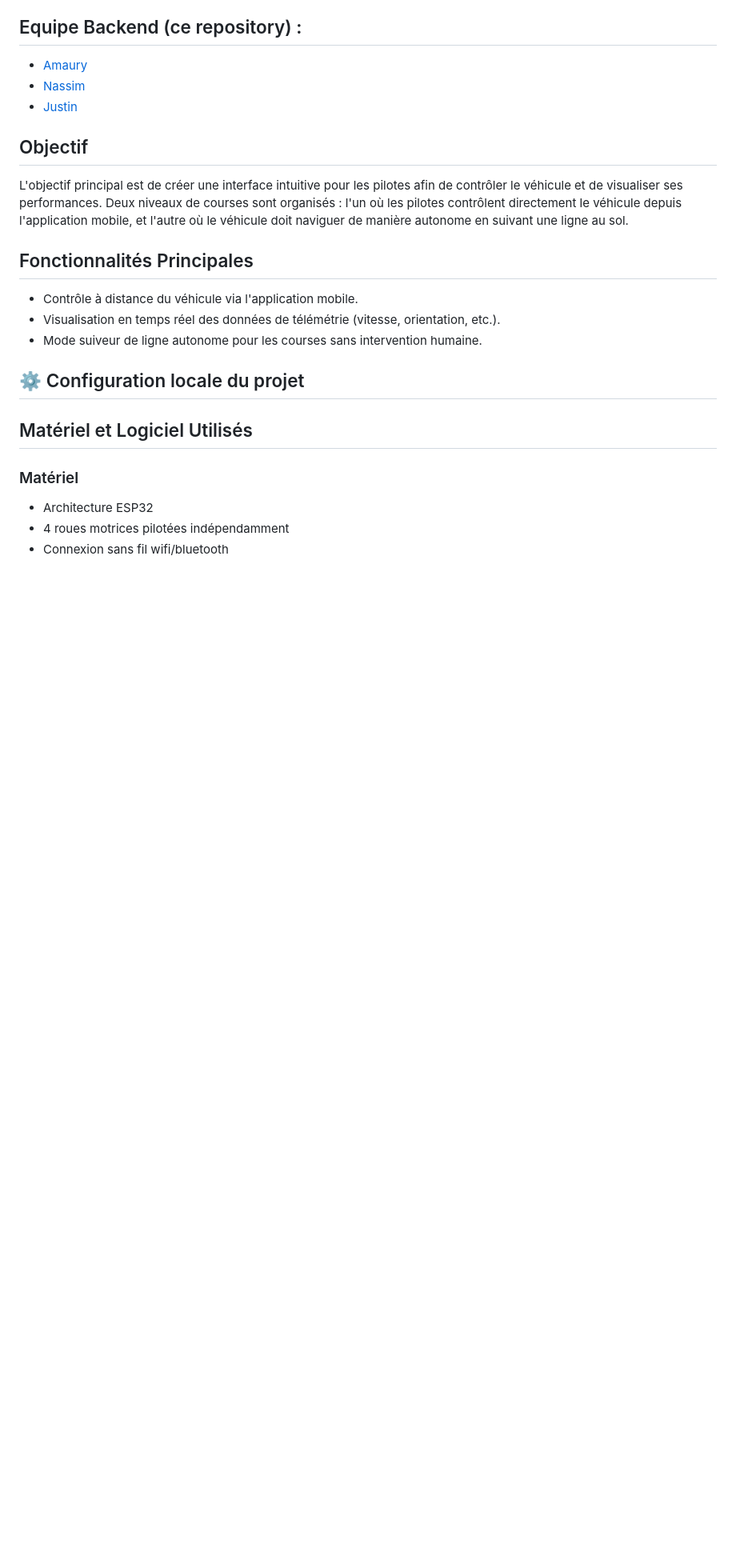
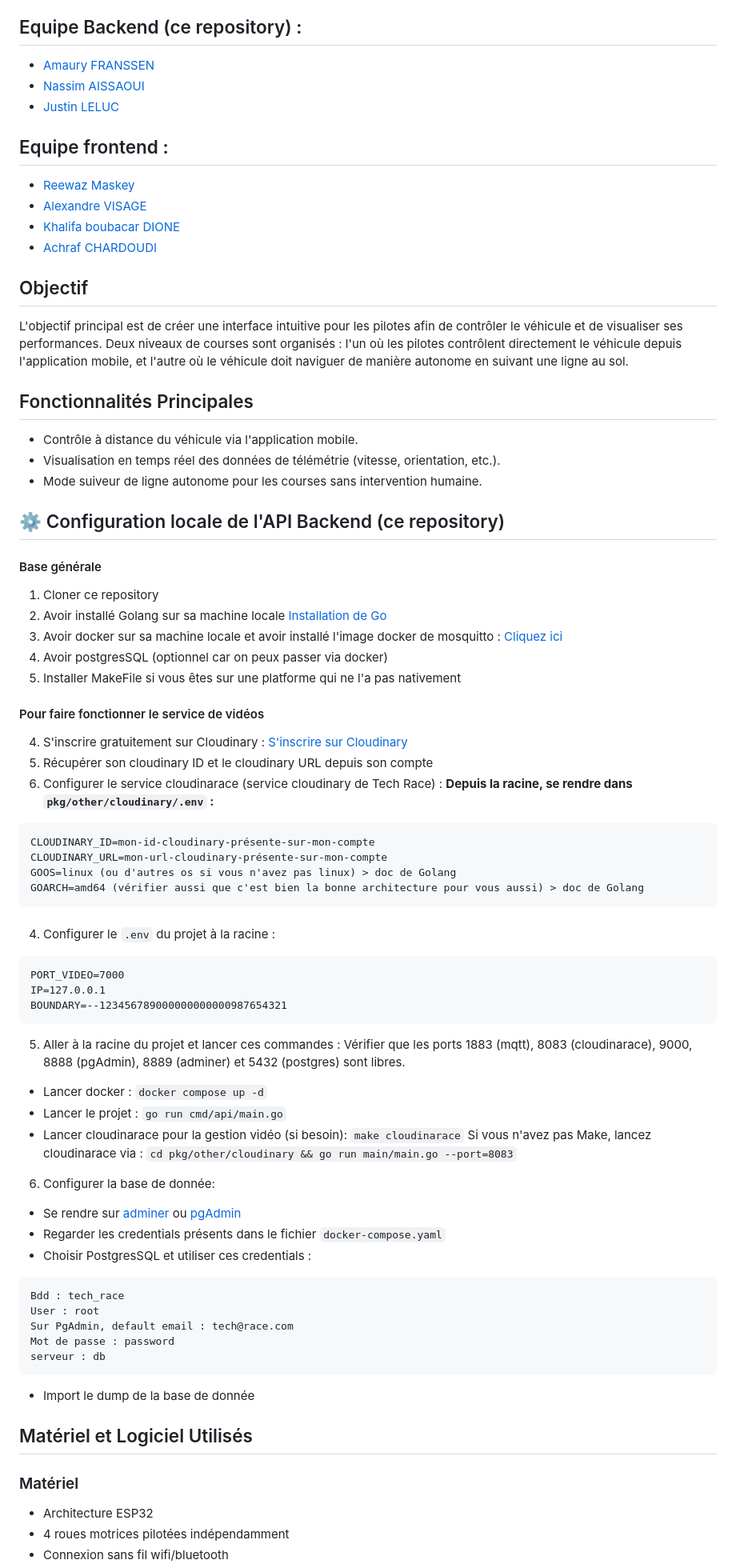
Before and after one commit to NasssDev/Tech-Race, a Markdown page: README.md, the part around one of its changes. Shown at 80% size. GitHub-like rendering; blank space fills up the shorter version.

````diff
--- a/README.md
+++ b/README.md
@@ -19,9 +19,16 @@ Ce projet se compose de plusieurs repositories toutes hébergés sur Github :
 
 ## Equipe Backend (ce repository) :
 
-- [Amaury](https://github.com/ExploryKod)
-- [Nassim](https://github.com/NasssDev)
-- [Justin](https://github.com/Jykiin)
+- [Amaury FRANSSEN](https://github.com/ExploryKod)
+- [Nassim AISSAOUI](https://github.com/NasssDev)
+- [Justin LELUC](https://github.com/Jykiin)
+
+## Equipe frontend :
+- [Reewaz Maskey](https://github.com/reewaz001)
+- [Alexandre VISAGE](https://github.com/Aleex470)
+- [Khalifa boubacar DIONE](https://github.com/khalifadione)
+- [Achraf CHARDOUDI](https://github.com/Achkey)
+
 
 ## Objectif
 
@@ -33,7 +40,56 @@ L'objectif principal est de créer une interface intuitive pour les pilotes afin
 - Visualisation en temps réel des données de télémétrie (vitesse, orientation, etc.).
 - Mode suiveur de ligne autonome pour les courses sans intervention humaine.
 
-## ⚙️ Configuration locale du projet
+## ⚙️ Configuration locale de l'API Backend (ce repository)
+
+#### Base générale
+1. Cloner ce repository
+2. Avoir installé Golang sur sa machine locale [Installation de Go](https://go.dev/doc/install)
+3. Avoir docker sur sa machine locale et avoir installé l'image docker de mosquitto : [Cliquez ici](https://github.com/ExploryKod/mosquitto-docker)
+4. Avoir postgresSQL (optionnel car on peux passer via docker)
+5. Installer MakeFile si vous êtes sur une platforme qui ne l'a pas nativement
+
+#### Pour faire fonctionner le service de vidéos
+4. S'inscrire gratuitement sur Cloudinary : [S'inscrire sur Cloudinary](https://cloudinary.com/)
+5. Récupérer son cloudinary ID et le cloudinary URL depuis son compte
+6. Configurer le service cloudinarace (service cloudinary de Tech Race) :
+**Depuis la racine, se rendre dans `pkg/other/cloudinary/.env` :**
+```
+CLOUDINARY_ID=mon-id-cloudinary-présente-sur-mon-compte
+CLOUDINARY_URL=mon-url-cloudinary-présente-sur-mon-compte
+GOOS=linux (ou d'autres os si vous n'avez pas linux) > doc de Golang
+GOARCH=amd64 (vérifier aussi que c'est bien la bonne architecture pour vous aussi) > doc de Golang
+```
+
+####
+4. Configurer le `.env` du projet à la racine :
+```
+PORT_VIDEO=7000
+IP=127.0.0.1
+BOUNDARY=--123456789000000000000987654321
+```
+
+5. Aller à la racine du projet et lancer ces commandes :
+Vérifier que les ports 1883 (mqtt), 8083 (cloudinarace), 9000, 8888 (pgAdmin), 8889 (adminer) et 5432 (postgres) sont libres.
+- Lancer docker : `docker compose up -d`
+- Lancer le projet : `go run cmd/api/main.go`
+- Lancer cloudinarace pour la gestion vidéo (si besoin): `make cloudinarace`
+Si vous n'avez pas Make, lancez cloudinarace via : `cd pkg/other/cloudinary && go run main/main.go --port=8083`
+
+6. Configurer la base de donnée:
+- Se rendre sur [adminer](http://localhost:8089) ou [pgAdmin](http://localhost:8888)
+- Regarder les credentials présents dans le fichier `docker-compose.yaml`
+- Choisir PostgresSQL et utiliser ces credentials :
+
+```
+Bdd : tech_race
+User : root
+Sur PgAdmin, default email : tech@race.com
+Mot de passe : password
+serveur : db
+```
+
+- Import le dump de la base de donnée
 
 ## Matériel et Logiciel Utilisés
 
````
Also changed, not shown: other parts of README.md (+0 -10 lines).
